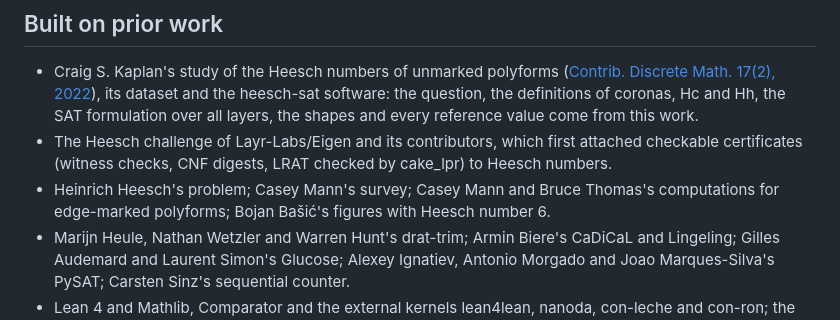
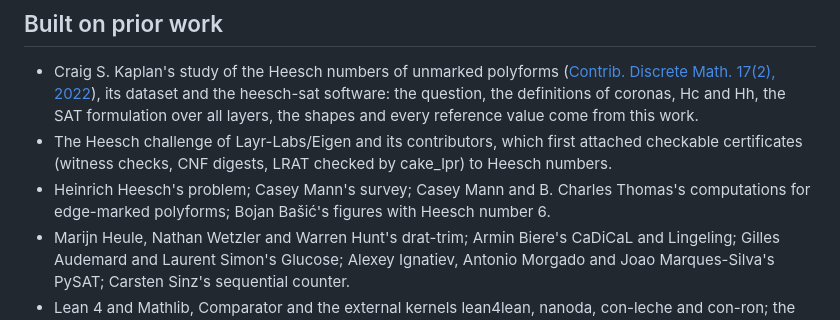
Before and after one commit to tkmt-lab/heesch-certificates, a Markdown page: README.md, the part around the change. GitHub-like rendering.

Commit message:
README: correct co-author name to B. Charles Thomas
Co-Authored-By: Claude Opus 5.5 <noreply@anthropic.com>

```diff
--- a/README.md
+++ b/README.md
@@ -144,7 +144,7 @@ their stated scope. Who checked what, when and with which tools is in
   formulation over all layers, the shapes and every reference value come from this work.
 - The Heesch challenge of Layr-Labs/Eigen and its contributors, which first attached checkable certificates
   (witness checks, CNF digests, LRAT checked by cake_lpr) to Heesch numbers.
-- Heinrich Heesch's problem; Casey Mann's survey; Casey Mann and Bruce Thomas's computations for edge-marked
+- Heinrich Heesch's problem; Casey Mann's survey; Casey Mann and B. Charles Thomas's computations for edge-marked
   polyforms; Bojan Bašić's figures with Heesch number 6.
 - Marijn Heule, Nathan Wetzler and Warren Hunt's drat-trim; Armin Biere's CaDiCaL and Lingeling; Gilles
   Audemard and Laurent Simon's Glucose; Alexey Ignatiev, Antonio Morgado and Joao Marques-Silva's PySAT;
```
